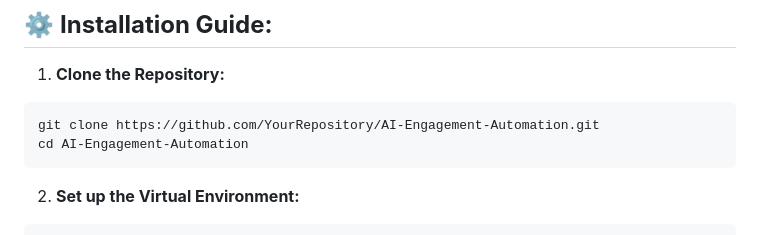
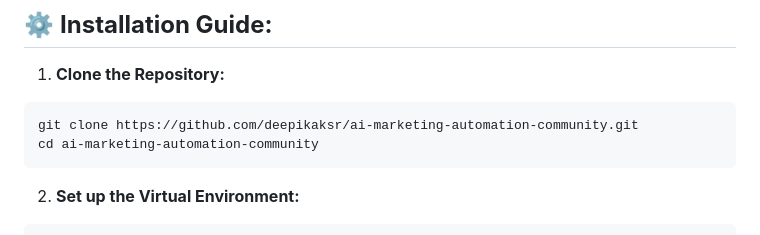
Before and after one commit to deepikaksr/ai-marketing-automation-community, a Markdown page: README.md, the part around the change. GitHub-like rendering.

````diff
--- a/README.md
+++ b/README.md
@@ -47,8 +47,8 @@ project-folder
 
 1. **Clone the Repository:**
 ```bash
-git clone https://github.com/YourRepository/AI-Engagement-Automation.git
-cd AI-Engagement-Automation
+git clone https://github.com/deepikaksr/ai-marketing-automation-community.git
+cd ai-marketing-automation-community
 ```
 
 2. **Set up the Virtual Environment:**
````
